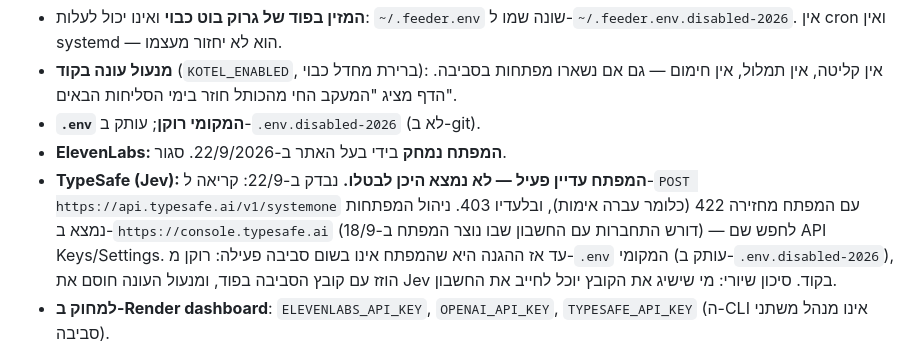
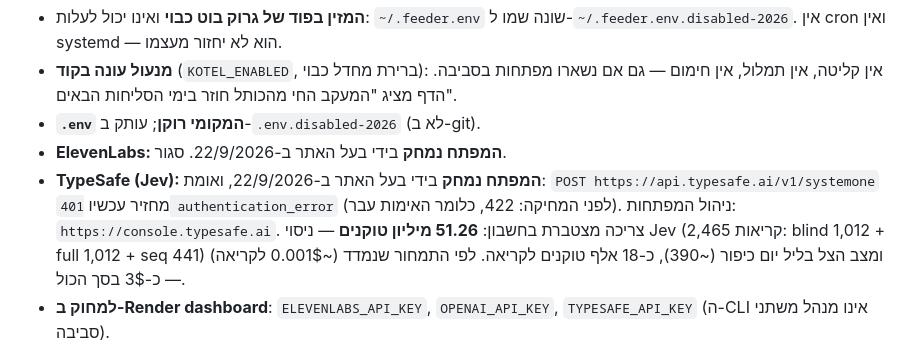
Before and after one commit to gruto-art/slichot-edot-hamizrach, a Markdown page: STATUS.md, the part around the change. Drawn GitHub-style.

Commit message:
STATUS: מפתח TypeSafe נמחק ואומת (401), ופירוט 51.26M הטוקנים שנצרכו
Co-Authored-By: Claude Opus 5 <noreply@anthropic.com>

```diff
--- a/STATUS.md
+++ b/STATUS.md
@@ -9,13 +9,12 @@
   הסליחות הבאים".
 - **`.env` המקומי רוקן**; עותק ב-`.env.disabled-2026` (לא ב-git).
 - **ElevenLabs: המפתח נמחק** בידי בעל האתר ב-22/9/2026. סגור.
-- **TypeSafe (Jev): המפתח עדיין פעיל — לא נמצא היכן לבטלו.** נבדק ב-22/9:
-  קריאה ל-`POST https://api.typesafe.ai/v1/systemone` עם המפתח מחזירה 422
-  (כלומר עברה אימות), ובלעדיו 403. ניהול המפתחות נמצא ב-`https://console.typesafe.ai`
-  (דורש התחברות עם החשבון שבו נוצר המפתח ב-18/9) — לחפש שם API Keys/Settings.
-  עד אז ההגנה היא שהמפתח אינו בשום סביבה פעילה: רוקן מ-`.env` המקומי (עותק
-  ב-`.env.disabled-2026`), הוזז עם קובץ הסביבה בפוד, ומנעול העונה חוסם את Jev
-  בקוד. סיכון שיורי: מי שישיג את הקובץ יוכל לחייב את החשבון.
+- **TypeSafe (Jev): המפתח נמחק** בידי בעל האתר ב-22/9/2026, ואומת:
+  `POST https://api.typesafe.ai/v1/systemone` מחזיר עכשיו `401 authentication_error`
+  (לפני המחיקה: 422, כלומר האימות עבר). ניהול המפתחות: `https://console.typesafe.ai`.
+  צריכה מצטברת בחשבון: **51.26 מיליון טוקנים** — ניסוי Jev (2,465 קריאות:
+  blind 1,012 + full 1,012 + seq 441) ומצב הצל בליל יום כיפור (~390), כ-18 אלף
+  טוקנים לקריאה. לפי התמחור שנמדד (~0.001$ לקריאה) — כ-3$ בסך הכול.
 - **למחוק ב-Render dashboard**: `ELEVENLABS_API_KEY`, `OPENAI_API_KEY`,
   `TYPESAFE_API_KEY` (ה-CLI אינו מנהל משתני סביבה).
 
```
